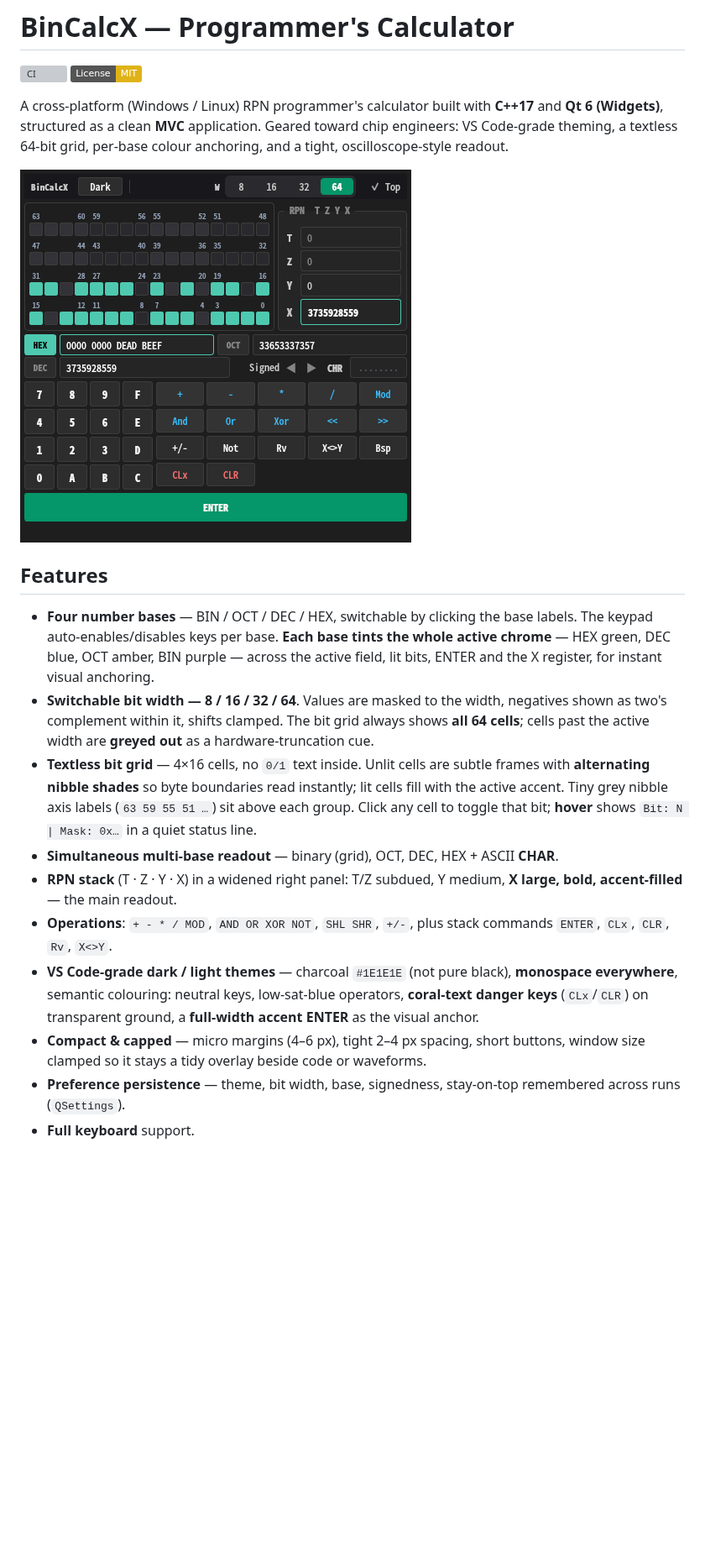
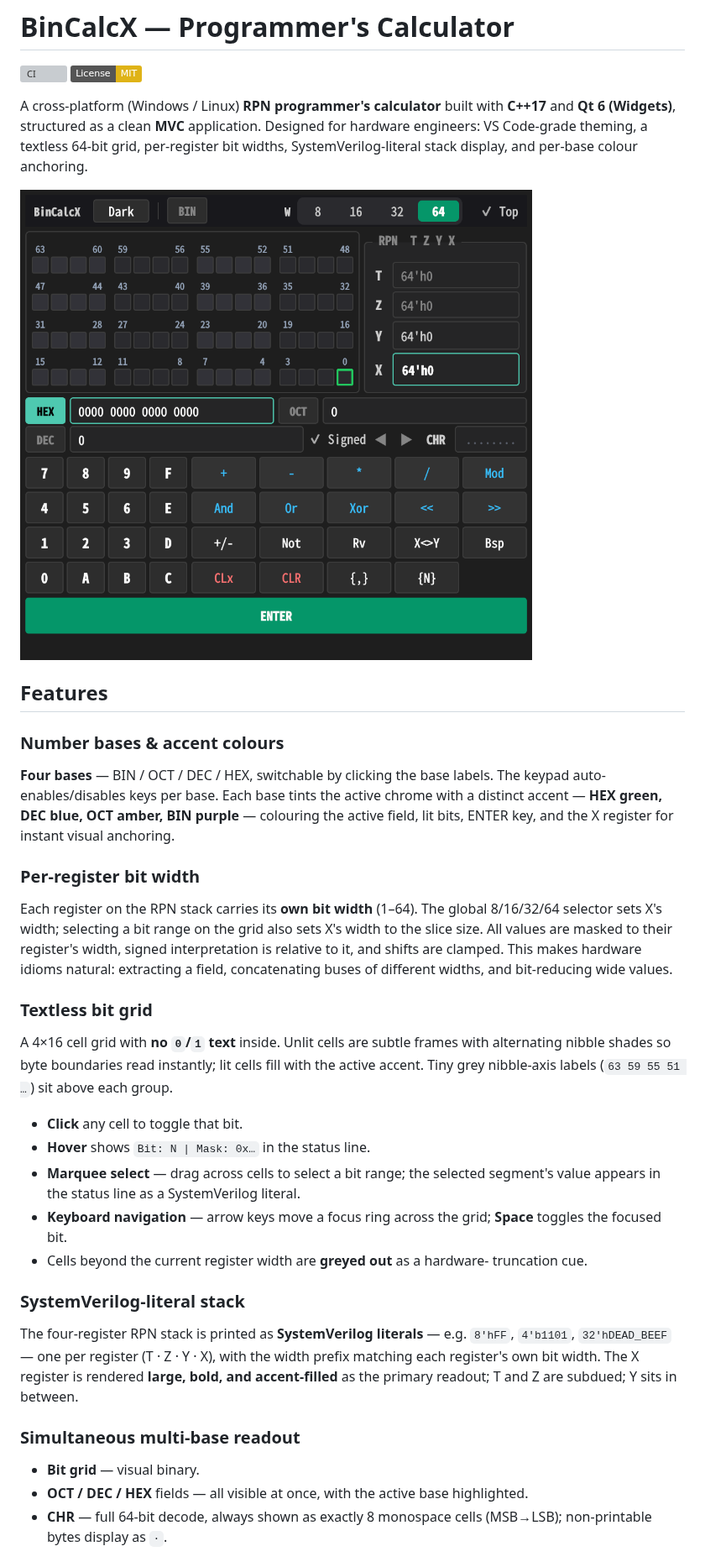
Before and after one commit to himingway/BinCalcX, a Markdown page: README.md, the part around one of its changes. Shown at 84% size. GitHub-like rendering; pictures changed too: docs/preview.png; badges without logos; blank space fills up the shorter version; grey boxes are pictures that could not be loaded.

```diff
--- a/README.md
+++ b/README.md
@@ -7,41 +7,62 @@
 [![CI](https://github.com/himingway/BinCalcX/actions/workflows/ci.yml/badge.svg)](https://github.com/himingway/BinCalcX/actions/workflows/ci.yml)
 [![License: MIT](https://img.shields.io/badge/License-MIT-yellow.svg)](LICENSE)
 
-A cross-platform (Windows / Linux) RPN programmer's calculator built with
+A cross-platform (Windows / Linux) **RPN programmer's calculator** built with
 **C++17** and **Qt 6 (Widgets)**, structured as a clean **MVC** application.
-Geared toward chip engineers: VS Code-grade theming, a textless 64-bit grid,
-per-base colour anchoring, and a tight, oscilloscope-style readout.
+Designed for hardware engineers: VS Code-grade theming, a textless 64-bit grid,
+per-register bit widths, SystemVerilog-literal stack display, and per-base
+colour anchoring.
 
 ![layout](docs/preview.png)
 
 ## Features
 
-- **Four number bases** — BIN / OCT / DEC / HEX, switchable by clicking the base
-  labels. The keypad auto-enables/disables keys per base. **Each base tints the
-  whole active chrome** — HEX green, DEC blue, OCT amber, BIN purple — across
-  the active field, lit bits, ENTER and the X register, for instant visual
-  anchoring.
-- **Switchable bit width — 8 / 16 / 32 / 64**. Values are masked to the width,
-  negatives shown as two's complement within it, shifts clamped. The bit grid
-  always shows **all 64 cells**; cells past the active width are **greyed out**
-  as a hardware-truncation cue.
-- **Textless bit grid** — 4×16 cells, no `0/1` text inside. Unlit cells are
-  subtle frames with **alternating nibble shades** so byte boundaries read
-  instantly; lit cells fill with the active accent. Tiny grey nibble axis labels
-  (`63 59 55 51 …`) sit above each group. Click any cell to toggle that bit;
-  **hover** shows `Bit: N | Mask: 0x…` in a quiet status line.
-- **Simultaneous multi-base readout** — binary (grid), OCT, DEC, HEX + ASCII
-  **CHAR**.
-- **RPN stack** (T · Z · Y · X) in a widened right panel: T/Z subdued, Y medium,
-  **X large, bold, accent-filled** — the main readout.
-- **Operations**: `+ - * / MOD`, `AND OR XOR NOT`, `SHL SHR`, `+/-`, plus stack
-  commands `ENTER`, `CLx`, `CLR`, `Rv`, `X<>Y`.
-- **VS Code-grade dark / light themes** — charcoal `#1E1E1E` (not pure black),
-  **monospace everywhere**, semantic colouring: neutral keys, low-sat-blue
-  operators, **coral-text danger keys** (`CLx`/`CLR`) on transparent ground, a
-  **full-width accent ENTER** as the visual anchor.
-- **Compact & capped** — micro margins (4–6 px), tight 2–4 px spacing, short buttons,
-  window size clamped so it stays a tidy overlay beside code or waveforms.
-- **Preference persistence** — theme, bit width, base, signedness, stay-on-top
-  remembered across runs (`QSettings`).
-- **Full keyboard** support.
+### Number bases & accent colours
+
+**Four bases** — BIN / OCT / DEC / HEX, switchable by clicking the base labels.
+The keypad auto-enables/disables keys per base. Each base tints the active
+chrome with a distinct accent — **HEX green, DEC blue, OCT amber, BIN purple**
+— colouring the active field, lit bits, ENTER key, and the X register for
+instant visual anchoring.
+
+### Per-register bit width
+
+Each register on the RPN stack carries its **own bit width** (1–64). The global
+8/16/32/64 selector sets X's width; selecting a bit range on the grid also sets
+X's width to the slice size. All values are masked to their register's width,
+signed interpretation is relative to it, and shifts are clamped. This makes
+hardware idioms natural: extracting a field, concatenating buses of different
+widths, and bit-reducing wide values.
+
+### Textless bit grid
+
+A 4×16 cell grid with **no `0`/`1` text** inside. Unlit cells are subtle frames
+with alternating nibble shades so byte boundaries read instantly; lit cells fill
+with the active accent. Tiny grey nibble-axis labels (`63 59 55 51 …`) sit
+above each group.
+
+- **Click** any cell to toggle that bit.
+- **Hover** shows `Bit: N | Mask: 0x…` in the status line.
+- **Marquee select** — drag across cells to select a bit range; the selected
+  segment's value appears in the status line as a SystemVerilog literal.
+- **Keyboard navigation** — arrow keys move a focus ring across the grid;
+  **Space** toggles the focused bit.
+- Cells beyond the current register width are **greyed out** as a hardware-
+  truncation cue.
+
+### SystemVerilog-literal stack
+
+The four-register RPN stack is printed as **SystemVerilog literals** — e.g.
+`8'hFF`, `4'b1101`, `32'hDEAD_BEEF` — one per register (T · Z · Y · X), with
+the width prefix matching each register's own bit width. The X register is
+rendered **large, bold, and accent-filled** as the primary readout; T and Z are
+subdued; Y sits in between.
+
+### Simultaneous multi-base readout
+
+- **Bit grid** — visual binary.
+- **OCT / DEC / HEX** fields — all visible at once, with the active base
+  highlighted.
+- **CHR** — full 64-bit decode, always shown as exactly 8 monospace cells
+  (MSB→LSB); non-printable bytes display as `·`.
+
```
Also changed, not shown: other parts of README.md (+56 -23 lines).
